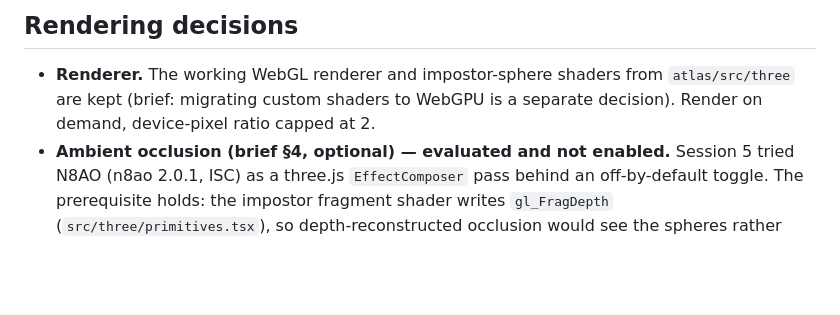
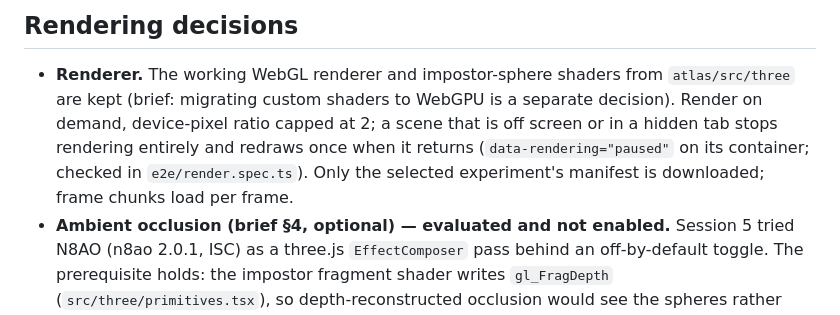
Before and after one commit to Iammohithhh/MLIPs_at, a Markdown page: inside-mace/README.md, the part around the change. GitHub-like rendering; blank space fills up the shorter version.

```diff
--- a/inside-mace/README.md
+++ b/inside-mace/README.md
@@ -106,7 +106,10 @@ with DFT, so no number on the page is an error estimate.
 ## Rendering decisions
 
 - **Renderer.** The working WebGL renderer and impostor-sphere shaders from `atlas/src/three` are kept (brief:
-  migrating custom shaders to WebGPU is a separate decision). Render on demand, device-pixel ratio capped at 2.
+  migrating custom shaders to WebGPU is a separate decision). Render on demand, device-pixel ratio capped at 2;
+  a scene that is off screen or in a hidden tab stops rendering entirely and redraws once when it returns
+  (`data-rendering="paused"` on its container; checked in `e2e/render.spec.ts`). Only the selected experiment's
+  manifest is downloaded; frame chunks load per frame.
 - **Ambient occlusion (brief §4, optional) — evaluated and not enabled.** Session 5 tried N8AO (n8ao 2.0.1,
   ISC) as a three.js `EffectComposer` pass behind an off-by-default toggle. The prerequisite holds: the impostor
   fragment shader writes `gl_FragDepth` (`src/three/primitives.tsx`), so depth-reconstructed occlusion would see
```
Also changed, not shown: inside-mace/HANDOFF.md (+30 -2 lines).
